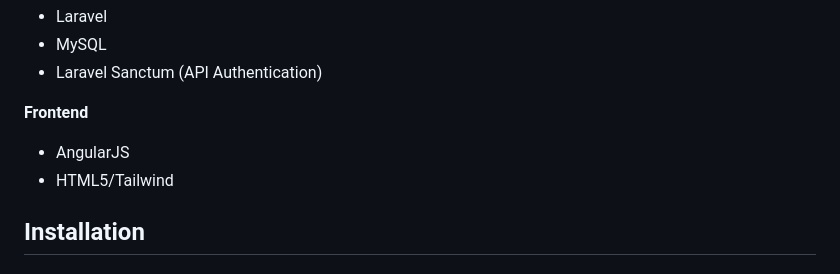
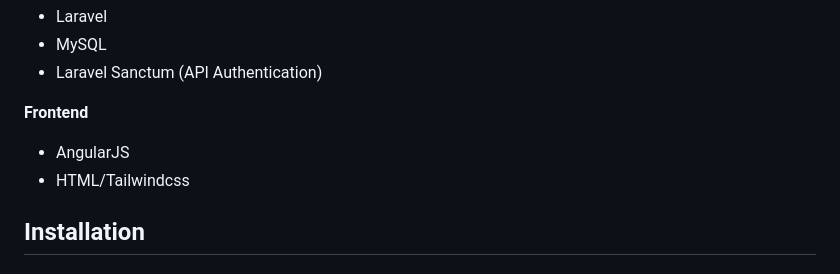
Before and after one commit to ebenezerowusu/task-manager, a Markdown page: README.md, the part around the change. Drawn GitHub-style.

```diff
--- a/README.md
+++ b/README.md
@@ -33,7 +33,7 @@ A full-stack application for managing tasks with user authentication, built usin
 
 **Frontend**
 - AngularJS
-- HTML5/Tailwind
+- HTML/Tailwindcss
 
 ## Installation
 
```
